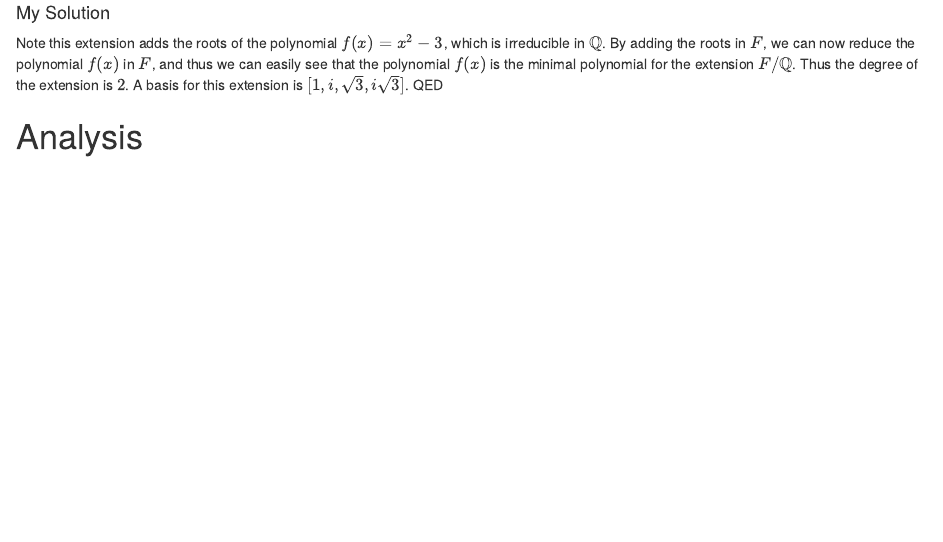
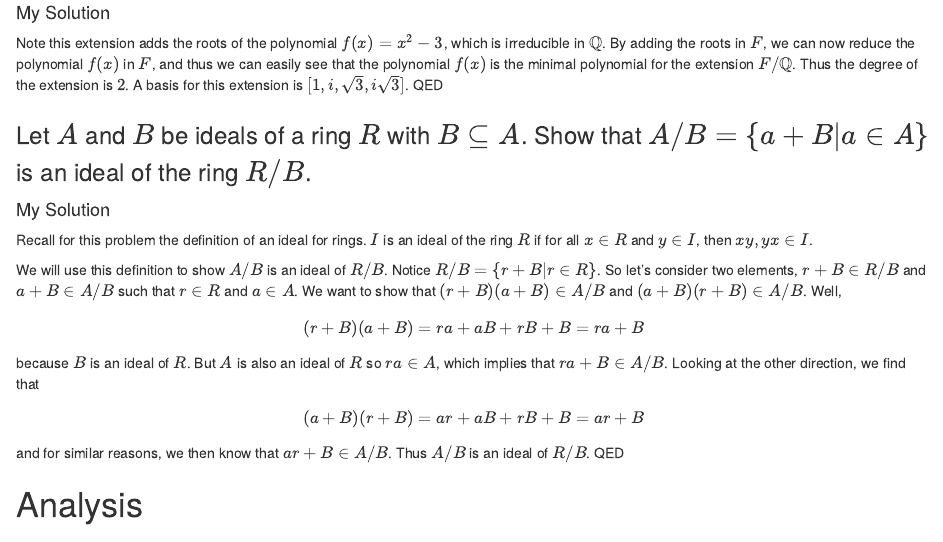
Before and after one commit to obewanjacobi/gradwork, an R Markdown document (Classes/Old Qualifying Exams/My Solutions/My Solutions to Algebra-Analysis Qual.Rmd): the page in a window 1100 px wide, from 2680 px down. Rendered offline with R 4.5, knitr and Pandoc, with nearby package versions.

Commit message:
daily work finished. will read before bed. lots to be done tomorrow.

```diff
--- a/Classes/Homework/homework_to_do.txt
+++ b/Classes/Homework/homework_to_do.txt
@@ -3,7 +3,7 @@ RESEARCH INDEPENDENT STUDY - SUMMER 2017
 MAY 30 - JULY 3
 
 - Read Chapters 1-4 of biological modelling book
-  Currently on Page 51 section 3.7
+  Currently on Page 63 section 4.2
 - Read paper in Notes directory
 - Start Learning MatLab
 -----------------------------------------------------
--- /dev/null
+++ b/Classes/Notes/Research Independent Study-Summer 2017/Learning MATLAB/Where to find MATLAB help.txt
@@ -0,0 +1,4 @@
+For any additional help, visit:
+https://matlabacademy.mathworks.com/
+MATLAB Onramp course is very useful for basics of
+MATLAB.
--- a/Classes/Old Qualifying Exams/My Solutions/My Solutions to Algebra-Analysis Qual.Rmd
+++ b/Classes/Old Qualifying Exams/My Solutions/My Solutions to Algebra-Analysis Qual.Rmd
@@ -136,6 +136,18 @@ Note this extension adds the roots of the polynomial $f(x) = x^2 - 3$, which is
 
 
 
+### Let $A$ and $B$ be ideals of a ring $R$ with $B \subseteq A$. Show that $A/B = \{ a+B|a \in A \}$ is an ideal of the ring $R/B$.
+#### My Solution
+Recall for this problem the definition of an ideal for rings. $I$ is an ideal of the ring $R$ if for all $x \in R$ and $y \in I$, then $xy, yx \in I$.
+
+We will use this definition to show $A/B$ is an ideal of $R/B$. Notice $R/B = \{ r + B|r \in R \}$. So let's consider two elements, $r+B \in R/B$ and $a + B \in A/B$ such that $r \in R$ and $a \in A$. We want to show that $(r+B)(a+B) \in A/B$ and $(a+B)(r+B) \in A/B$. Well,
+$$(r+B)(a+B) = ra+aB+rB+B = ra+B$$
+because $B$ is an ideal of $R$. But $A$ is also an ideal of $R$ so $ra \in A$, which implies that $ra + B \in A/B$. Looking at the other direction, we find that
+$$(a+B)(r+B) = ar+aB+rB+B = ar+B$$
+and for similar reasons, we then know that $ar+B \in A/B$. Thus $A/B$ is an ideal of $R/B$. QED
+
+
+
 
 
 
```
Also changed, not shown: Classes/Old Qualifying Exams/My Solutions/My_Solutions_to_Algebra-Analysis_Qual.html.
